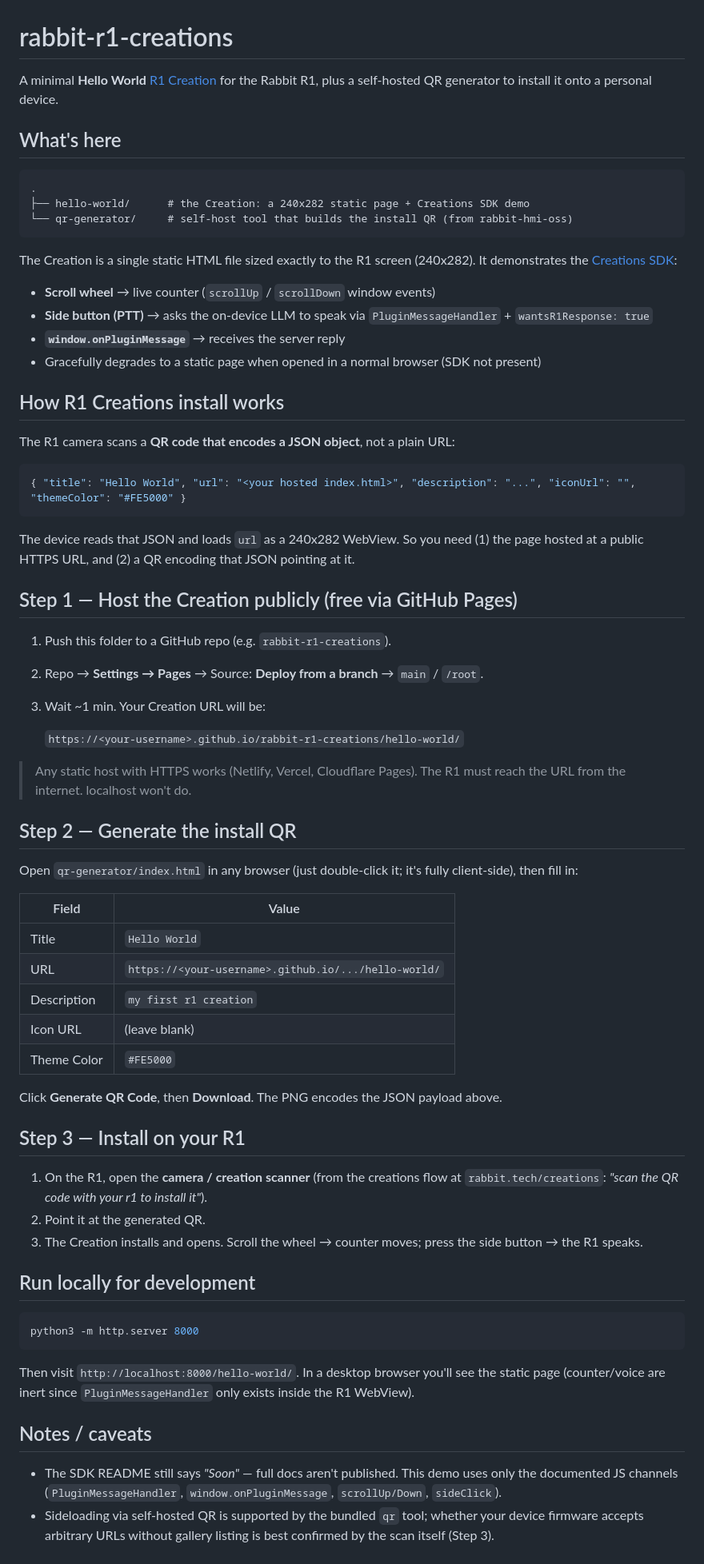
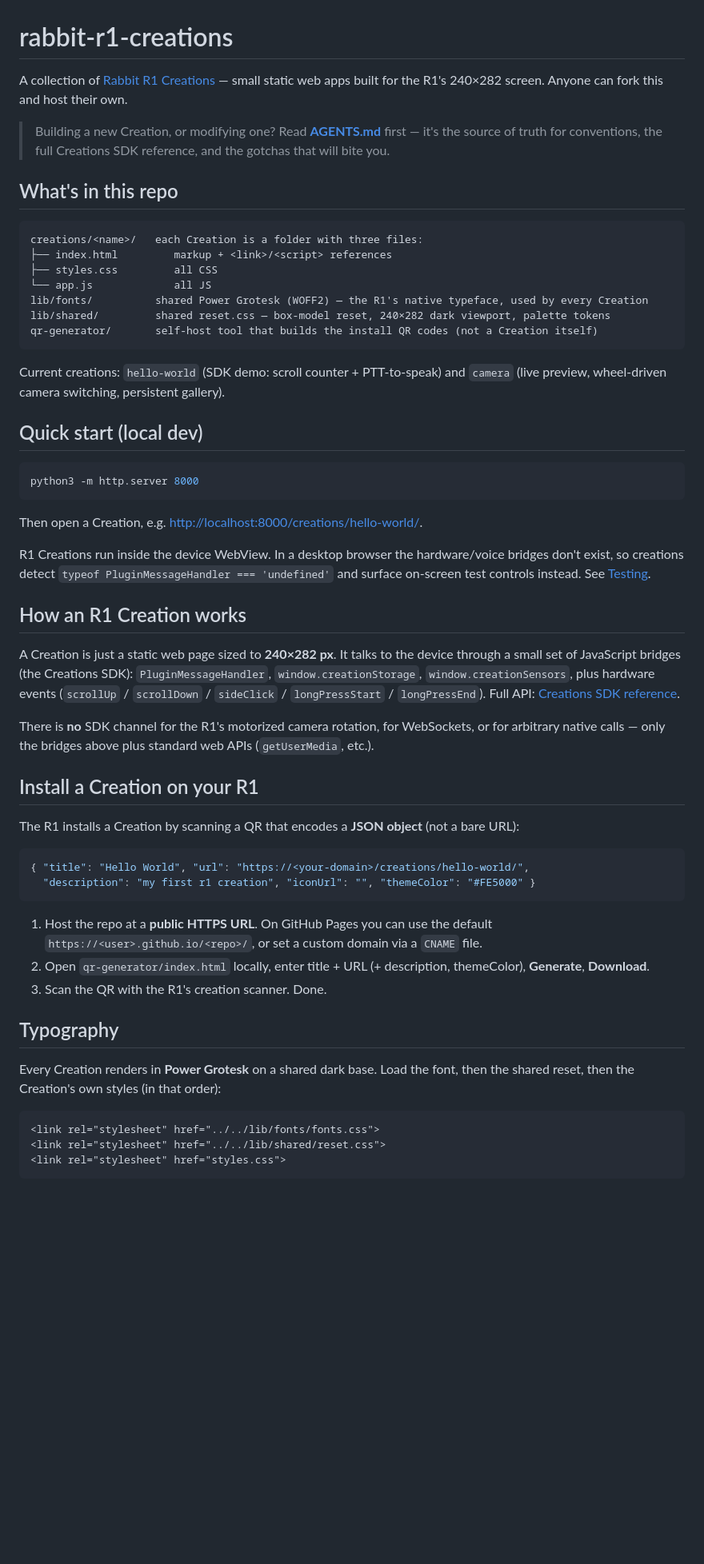
Before and after one commit to JMRBDev/rabbit-r1-creations, a Markdown page: README.md, the part around one of its changes. Shown at 80% size. Rendered like a GitHub page; blank space fills up the shorter version.

Commit message:
docs: rewrite README for multi-creation structure + shared base
documents the creations/<name>/ layout, shared lib/fonts + lib/shared,
the fonts->reset->styles load order, and the QR install flow

````diff
--- a/README.md
+++ b/README.md
@@ -1,71 +1,59 @@
 # rabbit-r1-creations
 
-A minimal **Hello World** [R1 Creation](https://rabbit.tech/creations) for the Rabbit R1, plus a self-hosted QR generator to install it onto a personal device.
+A collection of [Rabbit R1 Creations](https://rabbit.tech/creations) — small static web apps built for the R1's 240×282 screen. Anyone can fork this and host their own.
 
-## What's here
+> Building a new Creation, or modifying one? Read **[AGENTS.md](./AGENTS.md)** first — it's the source of truth for conventions, the full Creations SDK reference, and the gotchas that will bite you.
+
+## What's in this repo
 
 ```
-.
-├── hello-world/      # the Creation: a 240x282 static page + Creations SDK demo
-└── qr-generator/     # self-host tool that builds the install QR (from rabbit-hmi-oss)
+creations/<name>/   each Creation is a folder with three files:
+├── index.html         markup + <link>/<script> references
+├── styles.css         all CSS
+└── app.js             all JS
+lib/fonts/          shared Power Grotesk (WOFF2) — the R1's native typeface, used by every Creation
+lib/shared/         shared reset.css — box-model reset, 240×282 dark viewport, palette tokens
+qr-generator/       self-host tool that builds the install QR codes (not a Creation itself)
 ```
 
-The Creation is a single static HTML file sized exactly to the R1 screen (240x282). It demonstrates the [Creations SDK](https://github.com/rabbit-hmi-oss/creations-sdk/blob/main/plugin-demo/reference/creation-triggers.md):
+Current creations: `hello-world` (SDK demo: scroll counter + PTT-to-speak) and `camera` (live preview, wheel-driven camera switching, persistent gallery).
 
-- **Scroll wheel** → live counter (`scrollUp` / `scrollDown` window events)
-- **Side button (PTT)** → asks the on-device LLM to speak via `PluginMessageHandler` + `wantsR1Response: true`
-- **`window.onPluginMessage`** → receives the server reply
-- Gracefully degrades to a static page when opened in a normal browser (SDK not present)
-
-## How R1 Creations install works
-
-The R1 camera scans a **QR code that encodes a JSON object**, not a plain URL:
-
-```json
-{ "title": "Hello World", "url": "<your hosted index.html>", "description": "...", "iconUrl": "", "themeColor": "#FE5000" }
-```
-
-The device reads that JSON and loads `url` as a 240x282 WebView. So you need (1) the page hosted at a public HTTPS URL, and (2) a QR encoding that JSON pointing at it.
-
-## Step 1 — Host the Creation publicly (free via GitHub Pages)
-
-1. Push this folder to a GitHub repo (e.g. `rabbit-r1-creations`).
-2. Repo → **Settings → Pages** → Source: **Deploy from a branch** → `main` / `/root`.
-3. Wait ~1 min. Your Creation URL will be:
-
-   `https://<your-username>.github.io/rabbit-r1-creations/hello-world/`
-
-> Any static host with HTTPS works (Netlify, Vercel, Cloudflare Pages). The R1 must reach the URL from the internet. localhost won't do.
-
-## Step 2 — Generate the install QR
-
-Open `qr-generator/index.html` in any browser (just double-click it; it's fully client-side), then fill in:
-
-| Field        | Value                                                   |
-| ------------ | ------------------------------------------------------- |
-| Title        | `Hello World`                                           |
-| URL          | `https://<your-username>.github.io/.../hello-world/`    |
-| Description  | `my first r1 creation`                                  |
-| Icon URL     | (leave blank)                                           |
-| Theme Color  | `#FE5000`                                               |
-
-Click **Generate QR Code**, then **Download**. The PNG encodes the JSON payload above.
-
-## Step 3 — Install on your R1
-
-1. On the R1, open the **camera / creation scanner** (from the creations flow at `rabbit.tech/creations`: *"scan the QR code with your r1 to install it"*).
-2. Point it at the generated QR.
-3. The Creation installs and opens. Scroll the wheel → counter moves; press the side button → the R1 speaks.
-
-## Run locally for development
+## Quick start (local dev)
 
 ```bash
 python3 -m http.server 8000
 ```
 
-Then visit `http://localhost:8000/hello-world/`. In a desktop browser you'll see the static page (counter/voice are inert since `PluginMessageHandler` only exists inside the R1 WebView).
+Then open a Creation, e.g. <http://localhost:8000/creations/hello-world/>.
 
-## Notes / caveats
+R1 Creations run inside the device WebView. In a desktop browser the hardware/voice bridges don't exist, so creations detect `typeof PluginMessageHandler === 'undefined'` and surface on-screen test controls instead. See [Testing](./AGENTS.md#testing).
 
-- The SDK README still says *"Soon"* — full docs aren't published. This demo uses only the documented JS channels (`PluginMessageHandler`, `window.onPluginMessage`, `scrollUp/Down`, `sideClick`).
-- Sideloading via self-hosted QR is supported by the bundled `qr` tool; whether your device firmware accepts arbitrary URLs without gallery listing is best confirmed by the scan itself (Step 3).
+## How an R1 Creation works
+
+A Creation is just a static web page sized to **240×282 px**. It talks to the device through a small set of JavaScript bridges (the Creations SDK): `PluginMessageHandler`, `window.creationStorage`, `window.creationSensors`, plus hardware events (`scrollUp` / `scrollDown` / `sideClick` / `longPressStart` / `longPressEnd`). Full API: [Creations SDK reference](./AGENTS.md#creations-sdk-reference).
+
+There is **no** SDK channel for the R1's motorized camera rotation, for WebSockets, or for arbitrary native calls — only the bridges above plus standard web APIs (`getUserMedia`, etc.).
+
+## Install a Creation on your R1
+
+The R1 installs a Creation by scanning a QR that encodes a **JSON object** (not a bare URL):
+
+```json
+{ "title": "Hello World", "url": "https://<your-domain>/creations/hello-world/",
+  "description": "my first r1 creation", "iconUrl": "", "themeColor": "#FE5000" }
+```
+
+1. Host the repo at a **public HTTPS URL**. On GitHub Pages you can use the default `https://<user>.github.io/<repo>/`, or set a custom domain via a `CNAME` file.
+2. Open `qr-generator/index.html` locally, enter title + URL (+ description, themeColor), **Generate**, **Download**.
+3. Scan the QR with the R1's creation scanner. Done.
+
+## Typography
+
+Every Creation renders in **Power Grotesk** on a shared dark base. Load the font, then the shared reset, then the Creation's own styles (in that order):
+
+```html
+<link rel="stylesheet" href="../../lib/fonts/fonts.css">
+<link rel="stylesheet" href="../../lib/shared/reset.css">
+<link rel="stylesheet" href="styles.css">
+```
+
````
Also changed, not shown: other parts of README.md (+9 -0 lines).
